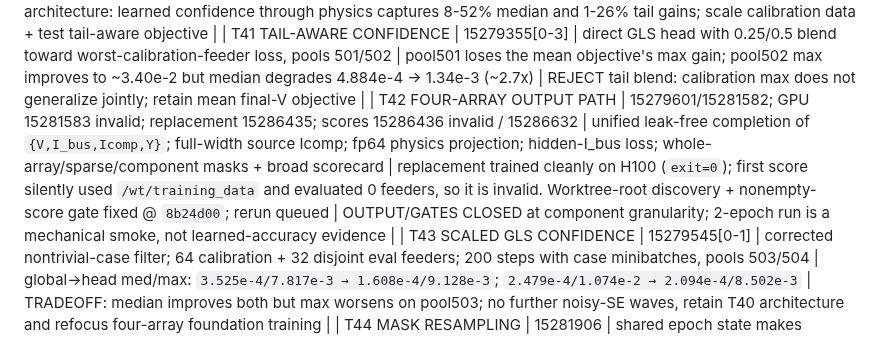
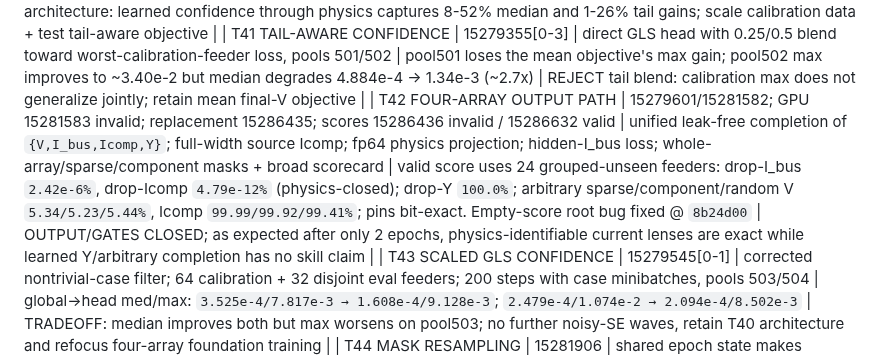
Before and after one commit to EbadmusNLR/Training_new, a Markdown page: training_experiments.md, the part around the change. Rendered like a GitHub page.

Commit message:
record valid four-array scorecard

```diff
--- a/training_experiments.md
+++ b/training_experiments.md
@@ -75,7 +75,7 @@ real/imag entries; learned unseen accuracy is pending. Y remains excitation-limi
 | T39 ORACLE-IMITATION CONFIDENCE | smoke 15279328; full 15279343[0-1] | MLP reads frozen GridFM latent + store/slot; imitate per-case solver-optimal wp labels on 16 calibration feeders, evaluate on 16 disjoint feeders | median worsens 1.022e-3 -> 1.097e-3 and 4.884e-4 -> 7.088e-4, while max improves slightly/strongly | REJECT imitation: per-case optimal weights are non-unique labels; train the shared head directly through final V |
 | T40 END-TO-END GLS CONFIDENCE WINS | smoke 15279351; full 15279352[0-1] | same latent-conditioned head, but gradients flow through exact-KCL GLS to mean final-V loss; disjoint cal/eval pools 501/502 | REPLICATED two-metric gain: med/max 1.022e-3/6.210e-2 -> 9.366e-4/6.164e-2 and 4.884e-4/4.635e-2 -> 2.340e-4/3.412e-2 | ADOPT architecture: learned confidence through physics captures 8-52% median and 1-26% tail gains; scale calibration data + test tail-aware objective |
 | T41 TAIL-AWARE CONFIDENCE | 15279355[0-3] | direct GLS head with 0.25/0.5 blend toward worst-calibration-feeder loss, pools 501/502 | pool501 loses the mean objective's max gain; pool502 max improves to ~3.40e-2 but median degrades 4.884e-4 -> 1.34e-3 (~2.7x) | REJECT tail blend: calibration max does not generalize jointly; retain mean final-V objective |
-| T42 FOUR-ARRAY OUTPUT PATH | 15279601/15281582; GPU 15281583 invalid; replacement 15286435; scores 15286436 invalid / 15286632 | unified leak-free completion of `{V,I_bus,Icomp,Y}`; full-width source Icomp; fp64 physics projection; hidden-I_bus loss; whole-array/sparse/component masks + broad scorecard | replacement trained cleanly on H100 (`exit=0`); first score silently used `/wt/training_data` and evaluated 0 feeders, so it is invalid. Worktree-root discovery + nonempty-score gate fixed @ `8b24d00`; rerun queued | OUTPUT/GATES CLOSED at component granularity; 2-epoch run is a mechanical smoke, not learned-accuracy evidence |
+| T42 FOUR-ARRAY OUTPUT PATH | 15279601/15281582; GPU 15281583 invalid; replacement 15286435; scores 15286436 invalid / 15286632 valid | unified leak-free completion of `{V,I_bus,Icomp,Y}`; full-width source Icomp; fp64 physics projection; hidden-I_bus loss; whole-array/sparse/component masks + broad scorecard | valid score uses 24 grouped-unseen feeders: drop-I_bus `2.42e-6%`, drop-Icomp `4.79e-12%` (physics-closed); drop-Y `100.0%`; arbitrary sparse/component/random V `5.34/5.23/5.44%`, Icomp `99.99/99.92/99.41%`; pins bit-exact. Empty-score root bug fixed @ `8b24d00` | OUTPUT/GATES CLOSED; as expected after only 2 epochs, physics-identifiable current lenses are exact while learned Y/arbitrary completion has no skill claim |
 | T43 SCALED GLS CONFIDENCE | 15279545[0-1] | corrected nontrivial-case filter; 64 calibration + 32 disjoint eval feeders; 200 steps with case minibatches, pools 503/504 | global→head med/max: `3.525e-4/7.817e-3 → 1.608e-4/9.128e-3`; `2.479e-4/1.074e-2 → 2.094e-4/8.502e-3` | TRADEOFF: median improves both but max worsens on pool503; no further noisy-SE waves, retain T40 architecture and refocus four-array foundation training |
 | T44 MASK RESAMPLING | 15281906 | shared epoch state makes stochastic foundation4 masks change every epoch even with persistent DataLoader workers; removed exact-projection-only whole-I masks from the train mix | PASS: same-epoch masks reproduce, next-epoch masks change; full poison/pinning/physics smoke still passes | FIXED a hidden static-curriculum bug; whole-I masks remain mandatory scorecard lenses, while train steps now all supply learned gradient |
 | T45 ENTRYWISE FOUR-ARRAY | 15286067/68/71/77/91/15286124 (72 exposed missing CLI choice; 89 exposed scorecard worktree root); branch `feature/entrywise-four-array` @ `54fde62` | independently mask every V real/imag scalar, I_bus/Icomp terminal scalar, and Y-matrix scalar; 20% of foundation4 curriculum; entrywise unseen scorecard lens | PASS after observed-law split: poison invariant, bit-exact visible pinning, hidden-I_bus law residual `0`, gradients nonzero; old contract unchanged; trainer/ckpt/scorecard paths complete | CONTRACT CLOSED at scalar granularity; global-law/accuracy are untrained and not claimed — clean-split GPU gates are scratch-only |
```
